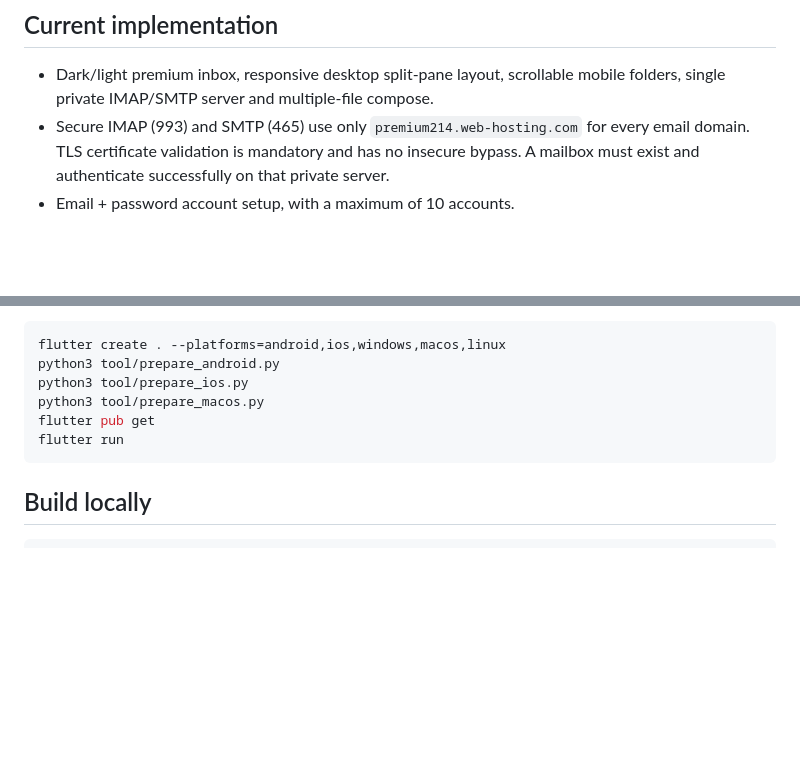
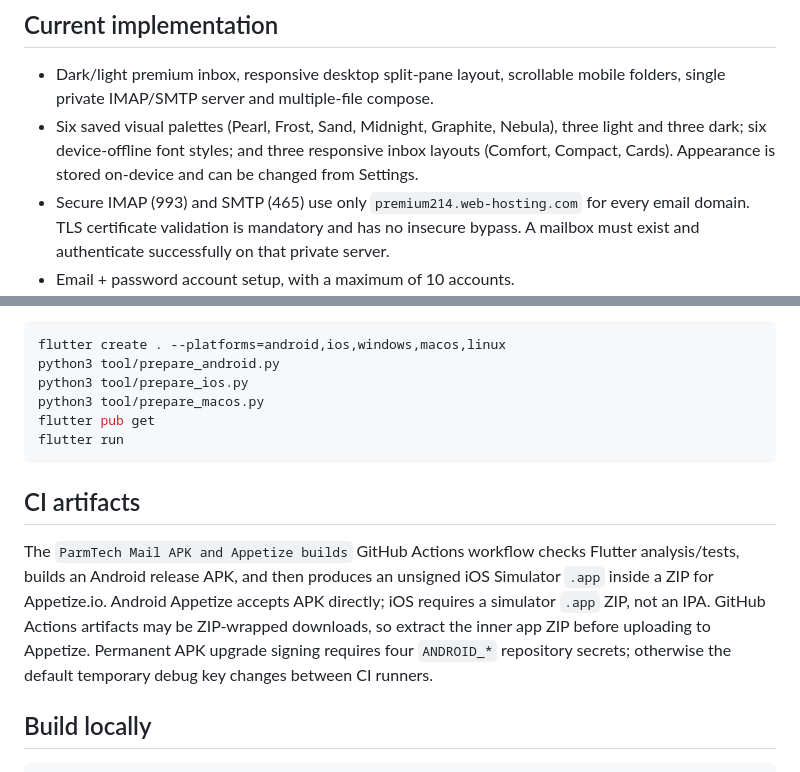
Before and after one commit to manbir6-ux/parmtech-mail, a Markdown page: README.md, 2 parts joined by grey strips. Drawn GitHub-style; blank space fills up the shorter version.

Commit message:
Document six themes, typography, layouts and downloadable CI artifacts

````diff
--- a/README.md
+++ b/README.md
@@ -5,6 +5,7 @@ Private, cross-platform mail client for ParmTech-hosted cPanel mailboxes, built
 ## Current implementation
 
 - Dark/light premium inbox, responsive desktop split-pane layout, scrollable mobile folders, single private IMAP/SMTP server and multiple-file compose.
+- Six saved visual palettes (Pearl, Frost, Sand, Midnight, Graphite, Nebula), three light and three dark; six device-offline font styles; and three responsive inbox layouts (Comfort, Compact, Cards). Appearance is stored on-device and can be changed from Settings.
 - Secure IMAP (993) and SMTP (465) use only `premium214.web-hosting.com` for every email domain. TLS certificate validation is mandatory and has no insecure bypass. A mailbox must exist and authenticate successfully on that private server.
 - Email + password account setup, with a maximum of 10 accounts.
 - Server-reported folders with Spam/Junk alias de-duplication, custom folder creation, local inbox search, explicit account removal and foreground sync alerts.
@@ -35,6 +36,10 @@ flutter pub get
 flutter run
 ```
 
+## CI artifacts
+
+The `ParmTech Mail APK and Appetize builds` GitHub Actions workflow checks Flutter analysis/tests, builds an Android release APK, and then produces an unsigned iOS Simulator `.app` inside a ZIP for Appetize.io. Android Appetize accepts APK directly; iOS requires a simulator `.app` ZIP, not an IPA. GitHub Actions artifacts may be ZIP-wrapped downloads, so extract the inner app ZIP before uploading to Appetize. Permanent APK upgrade signing requires four `ANDROID_*` repository secrets; otherwise the default temporary debug key changes between CI runners.
+
 ## Build locally
 
 ```sh
````
